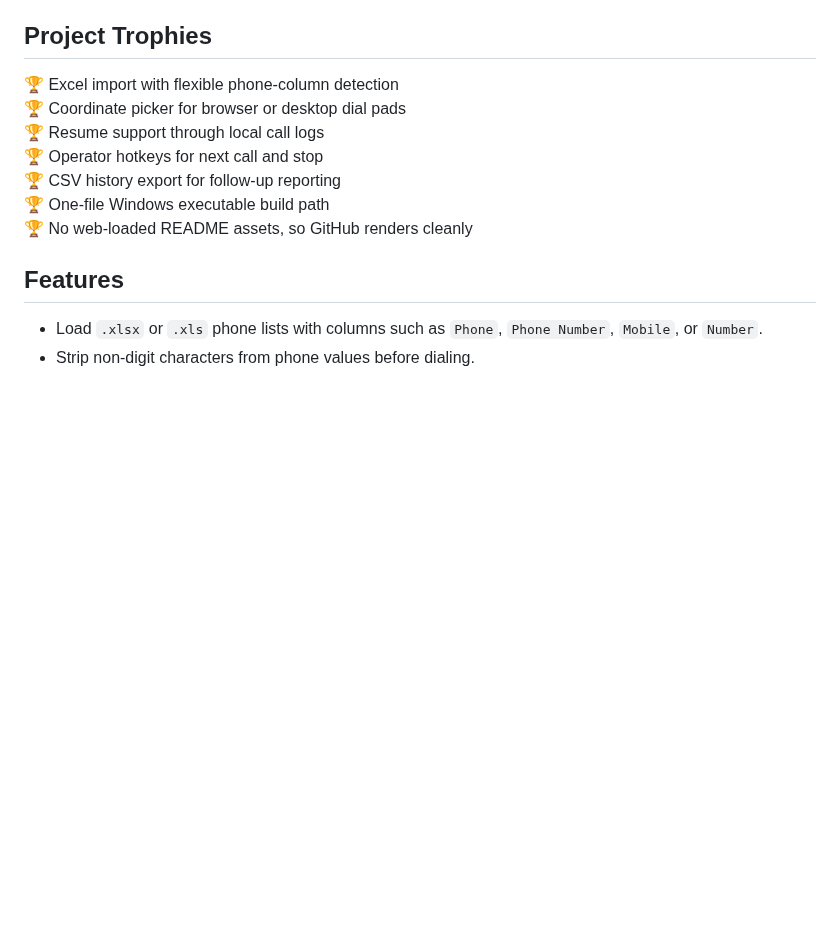
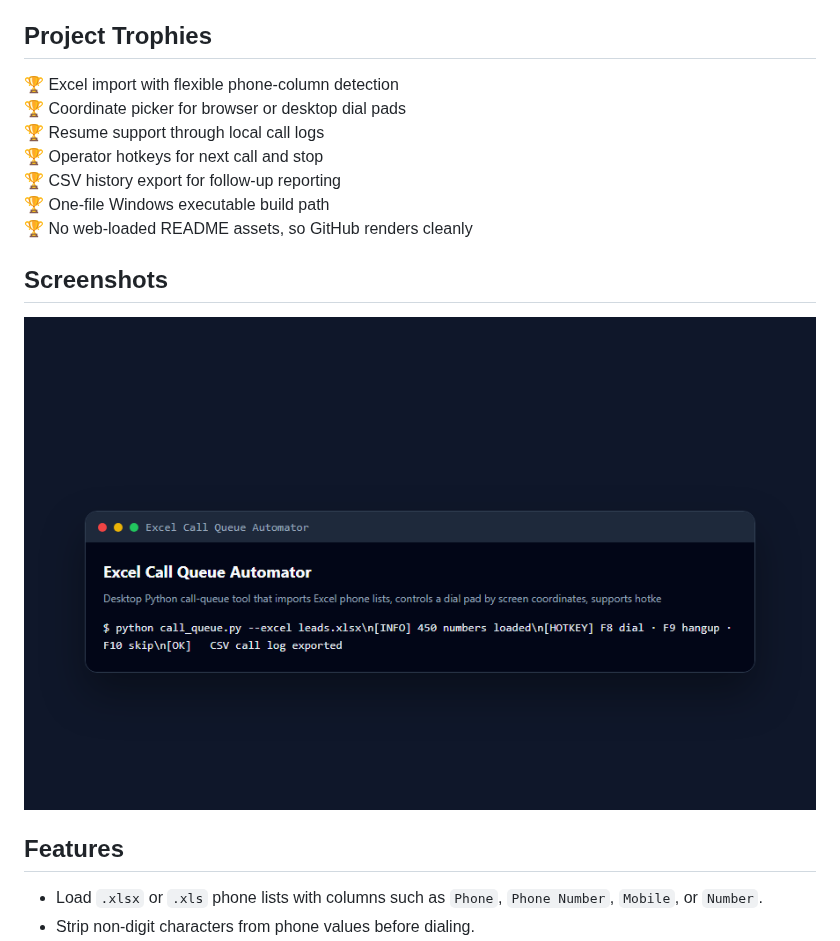
Before and after one commit to mafzalkalwardev/excel-call-queue-automator, a Markdown page: README.md, the part around the change. GitHub-like rendering; pictures changed too: docs/screenshots/app.png (added); blank space fills up the shorter version.

Commit message:
docs: add real project screenshots and demo media

```diff
--- a/README.md
+++ b/README.md
@@ -51,6 +51,10 @@ This project does not depend on a specific calling provider. It works by using s
 :trophy: CSV history export for follow-up reporting
 :trophy: One-file Windows executable build path
 :trophy: No web-loaded README assets, so GitHub renders cleanly
+
+## Screenshots
+
+![excel-call-queue-automator dashboard](docs/screenshots/app.png)
 
 ## Features
 
```
